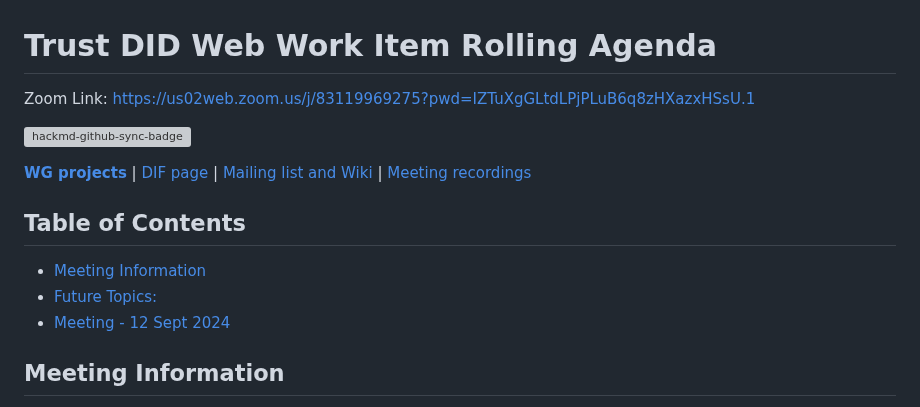
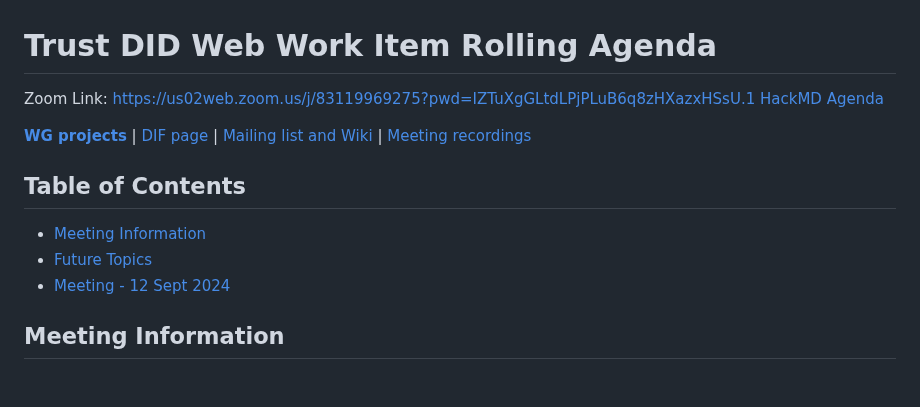
Before and after one commit to decentralized-identity/trustdidweb-v03, a Markdown page: agenda.md, the part around one of its changes. Drawn GitHub-style; blank space fills up the shorter version; grey boxes are pictures that could not be loaded.

Commit message:
Cleanup HackMD link -- remove impression of sync=ing
Signed-off-by: Stephen Curran <swcurran@gmail.com>

```diff
--- a/agenda.md
+++ b/agenda.md
@@ -1,15 +1,14 @@
 # Trust DID Web Work Item Rolling Agenda<!-- omit in toc -->
 
-Zoom Link: https://us02web.zoom.us/j/83119969275?pwd=IZTuXgGLtdLPjPLuB6q8zHXazxHSsU.1
+Zoom Link: [https://us02web.zoom.us/j/83119969275?pwd=IZTuXgGLtdLPjPLuB6q8zHXazxHSsU.1](https://us02web.zoom.us/j/83119969275?pwd=IZTuXgGLtdLPjPLuB6q8zHXazxHSsU.1)
+[HackMD Agenda](https://hackmd.io/k4cIK9vQSlaeg2pdHE51IQ)
 
-[![hackmd-github-sync-badge](https://hackmd.io/3aEr9Zp_T8GziXQEpah4Gg/badge)](https://hackmd.io/3aEr9Zp_T8GziXQEpah4Gg)
-
-[**WG projects** ](https://github.com/decentralized-identity?q=wg-cc&type=&language=) | [ DIF page ](https://identity.foundation/working-groups/claims-credentials.html) | [Mailing list and Wiki ](https://lists.identity.foundation/g/cc-wg) | [Meeting recordings](https://docs.google.com/spreadsheets/d/1wgccmMvIImx30qVE9GhRKWWv3vmL2ZyUauuKx3IfRmA/edit?gid=111226877#gid=111226877)
+[**WG projects**](https://github.com/decentralized-identity?q=wg-cc&type=&language=) | [DIF page](https://identity.foundation/working-groups/claims-credentials.html) | [Mailing list and Wiki](https://lists.identity.foundation/g/cc-wg) | [Meeting recordings](https://docs.google.com/spreadsheets/d/1wgccmMvIImx30qVE9GhRKWWv3vmL2ZyUauuKx3IfRmA/edit?gid=111226877#gid=111226877)
 
 ## Table of Contents<!-- omit in toc -->
 
 - [Meeting Information](#meeting-information)
-- [Future Topics:](#future-topics)
+- [Future Topics](#future-topics)
 - [Meeting - 12 Sept 2024](#meeting---12-sept-2024)
 
 ## Meeting Information
```
Also changed, not shown: other parts of agenda.md (+1 -1 lines).
